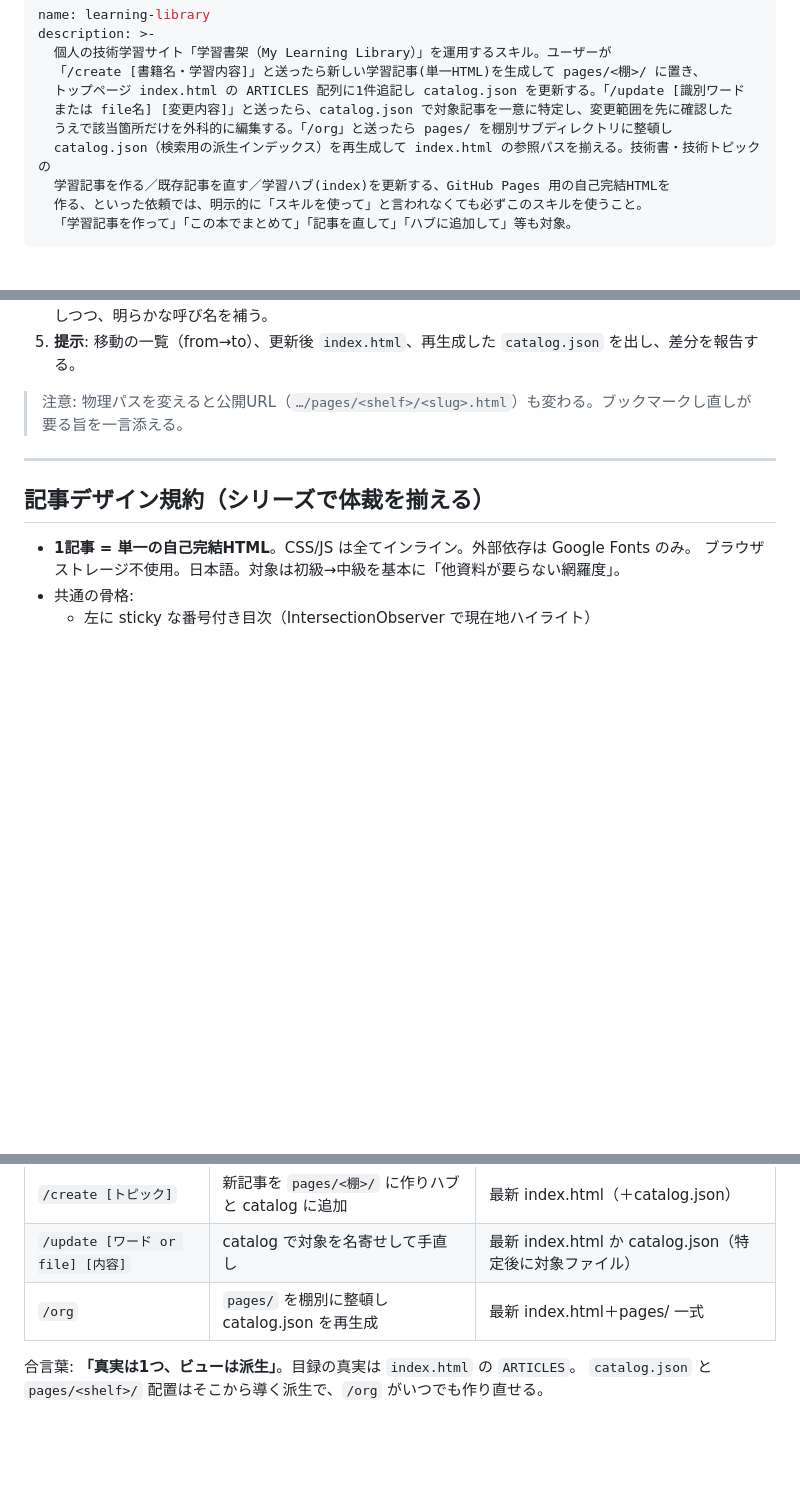
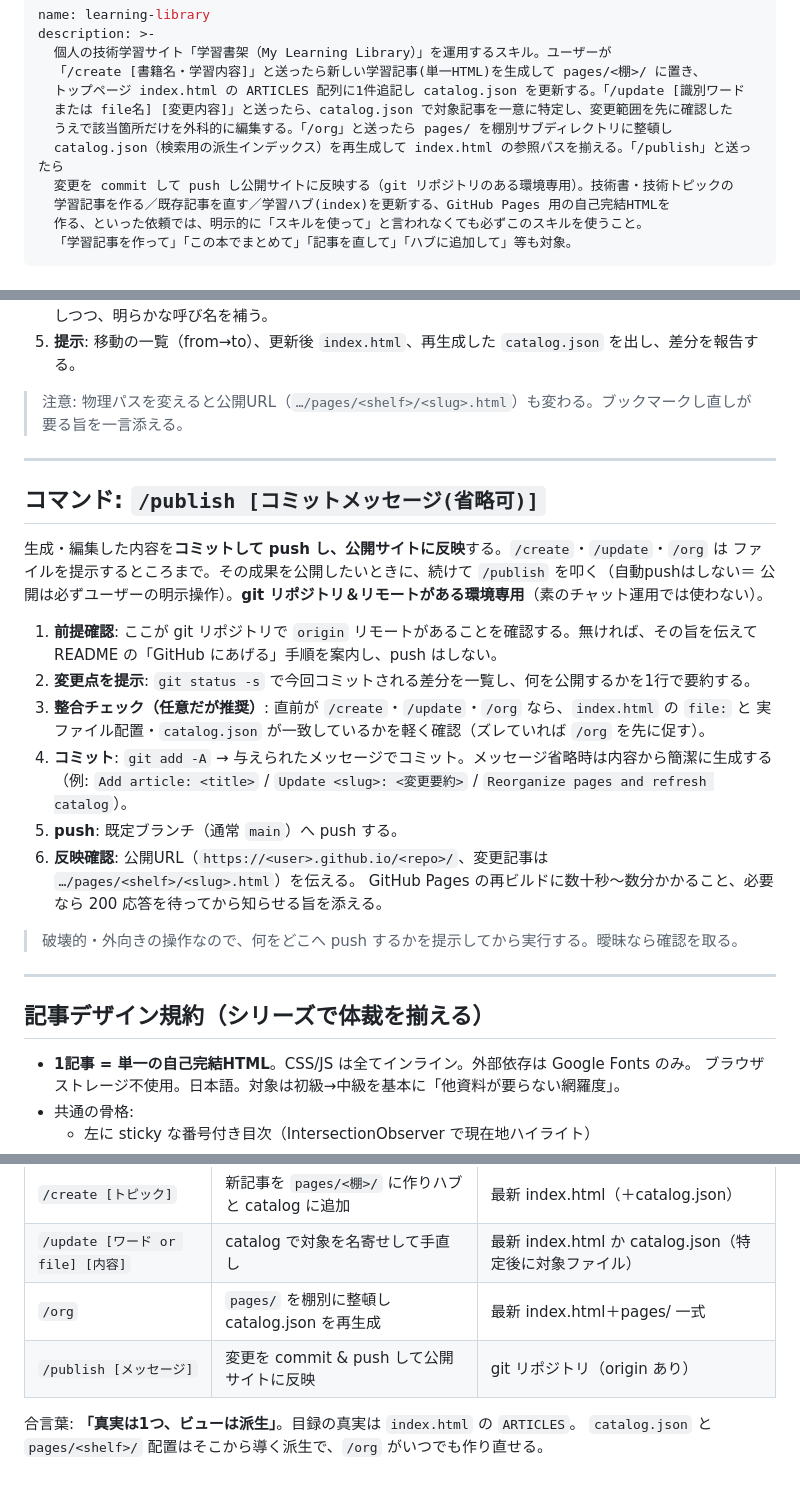
Before and after one commit to kb-daikigoto/shoka, a Markdown page: skills/learning-library/SKILL.md, 3 parts joined by grey strips. GitHub-like rendering; blank space fills up the shorter version.

```diff
--- a/skills/learning-library/SKILL.md
+++ b/skills/learning-library/SKILL.md
@@ -6,7 +6,8 @@ description: >-
   トップページ index.html の ARTICLES 配列に1件追記し catalog.json を更新する。「/update [識別ワード
   または file名] [変更内容]」と送ったら、catalog.json で対象記事を一意に特定し、変更範囲を先に確認した
   うえで該当箇所だけを外科的に編集する。「/org」と送ったら pages/ を棚別サブディレクトリに整頓し
-  catalog.json（検索用の派生インデックス）を再生成して index.html の参照パスを揃える。技術書・技術トピックの
+  catalog.json（検索用の派生インデックス）を再生成して index.html の参照パスを揃える。「/publish」と送ったら
+  変更を commit して push し公開サイトに反映する（git リポジトリのある環境専用）。技術書・技術トピックの
   学習記事を作る／既存記事を直す／学習ハブ(index)を更新する、GitHub Pages 用の自己完結HTMLを
   作る、といった依頼では、明示的に「スキルを使って」と言われなくても必ずこのスキルを使うこと。
   「学習記事を作って」「この本でまとめて」「記事を直して」「ハブに追加して」等も対象。
@@ -126,6 +127,27 @@ catalog.json と物理配置はそこから導く派生。冪等（既に整っ
 
 ---
 
+## コマンド: `/publish [コミットメッセージ(省略可)]`
+
+生成・編集した内容を**コミットして push し、公開サイトに反映**する。`/create`・`/update`・`/org` は
+ファイルを提示するところまで。その成果を公開したいときに、続けて `/publish` を叩く（自動pushはしない＝
+公開は必ずユーザーの明示操作）。**git リポジトリ＆リモートがある環境専用**（素のチャット運用では使わない）。
+
+1. **前提確認**: ここが git リポジトリで `origin` リモートがあることを確認する。無ければ、その旨を伝えて
+   README の「GitHub にあげる」手順を案内し、push はしない。
+2. **変更点を提示**: `git status -s` で今回コミットされる差分を一覧し、何を公開するかを1行で要約する。
+3. **整合チェック（任意だが推奨）**: 直前が `/create`・`/update`・`/org` なら、`index.html` の `file:` と
+   実ファイル配置・`catalog.json` が一致しているかを軽く確認（ズレていれば `/org` を先に促す）。
+4. **コミット**: `git add -A` → 与えられたメッセージでコミット。メッセージ省略時は内容から簡潔に生成する
+   （例: `Add article: <title>` / `Update <slug>: <変更要約>` / `Reorganize pages and refresh catalog`）。
+5. **push**: 既定ブランチ（通常 `main`）へ push する。
+6. **反映確認**: 公開URL（`https://<user>.github.io/<repo>/`、変更記事は `…/pages/<shelf>/<slug>.html`）を伝える。
+   GitHub Pages の再ビルドに数十秒〜数分かかること、必要なら 200 応答を待ってから知らせる旨を添える。
+
+> 破壊的・外向きの操作なので、何をどこへ push するかを提示してから実行する。曖昧なら確認を取る。
+
+---
+
 ## 記事デザイン規約（シリーズで体裁を揃える）
 
 - **1記事 = 単一の自己完結HTML**。CSS/JS は全てインライン。外部依存は Google Fonts のみ。
@@ -166,6 +188,7 @@ catalog.json と物理配置はそこから導く派生。冪等（既に整っ
 | `/create [トピック]` | 新記事を `pages/<棚>/` に作りハブと catalog に追加 | 最新 index.html（＋catalog.json） |
 | `/update [ワード or file] [内容]` | catalog で対象を名寄せして手直し | 最新 index.html か catalog.json（特定後に対象ファイル） |
 | `/org` | `pages/` を棚別に整頓し catalog.json を再生成 | 最新 index.html＋pages/ 一式 |
+| `/publish [メッセージ]` | 変更を commit & push して公開サイトに反映 | git リポジトリ（origin あり） |
 
 合言葉: **「真実は1つ、ビューは派生」**。目録の真実は `index.html` の `ARTICLES`。
 `catalog.json` と `pages/<shelf>/` 配置はそこから導く派生で、`/org` がいつでも作り直せる。
```
Also changed, not shown: README.md (+3 -1 lines).
